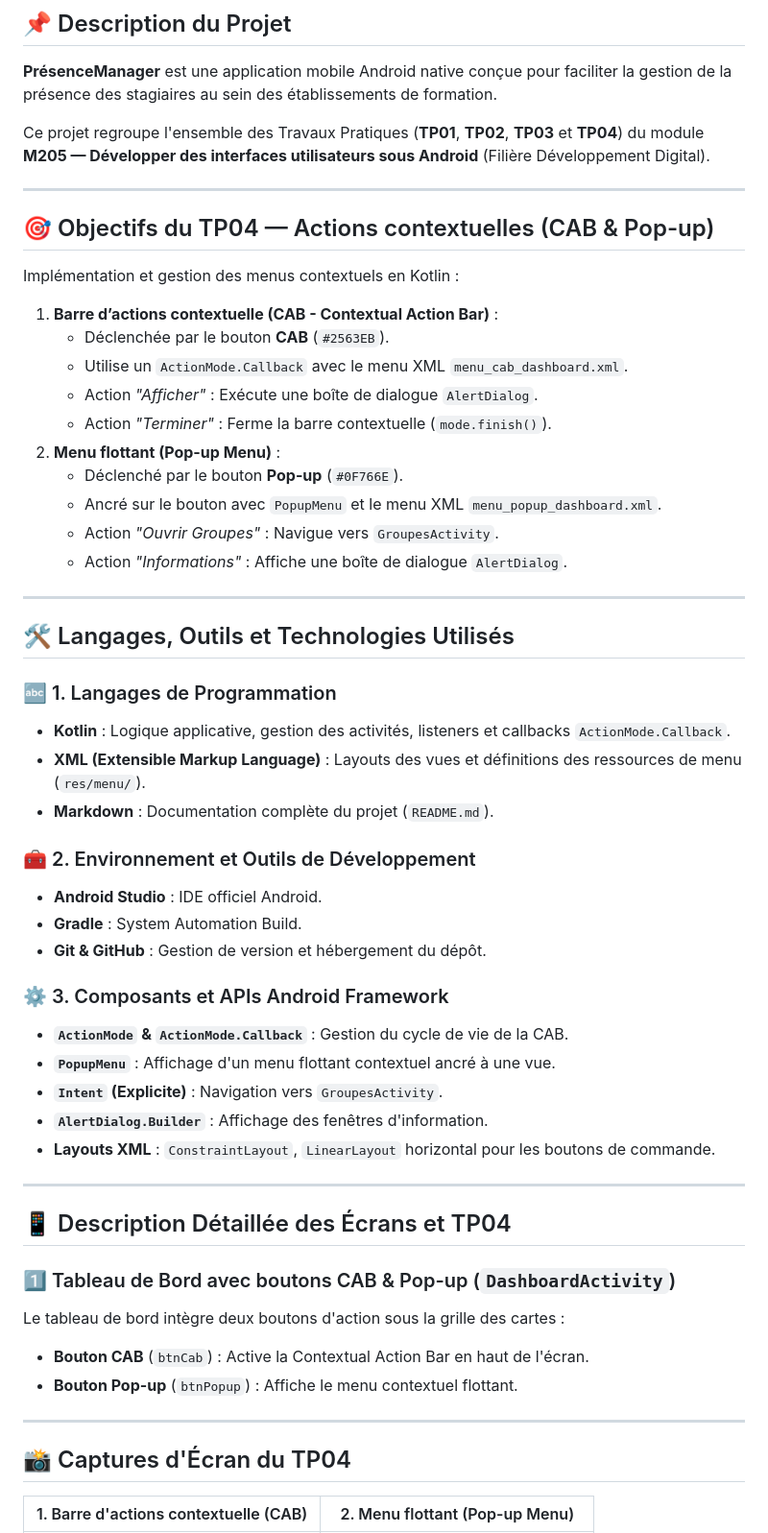
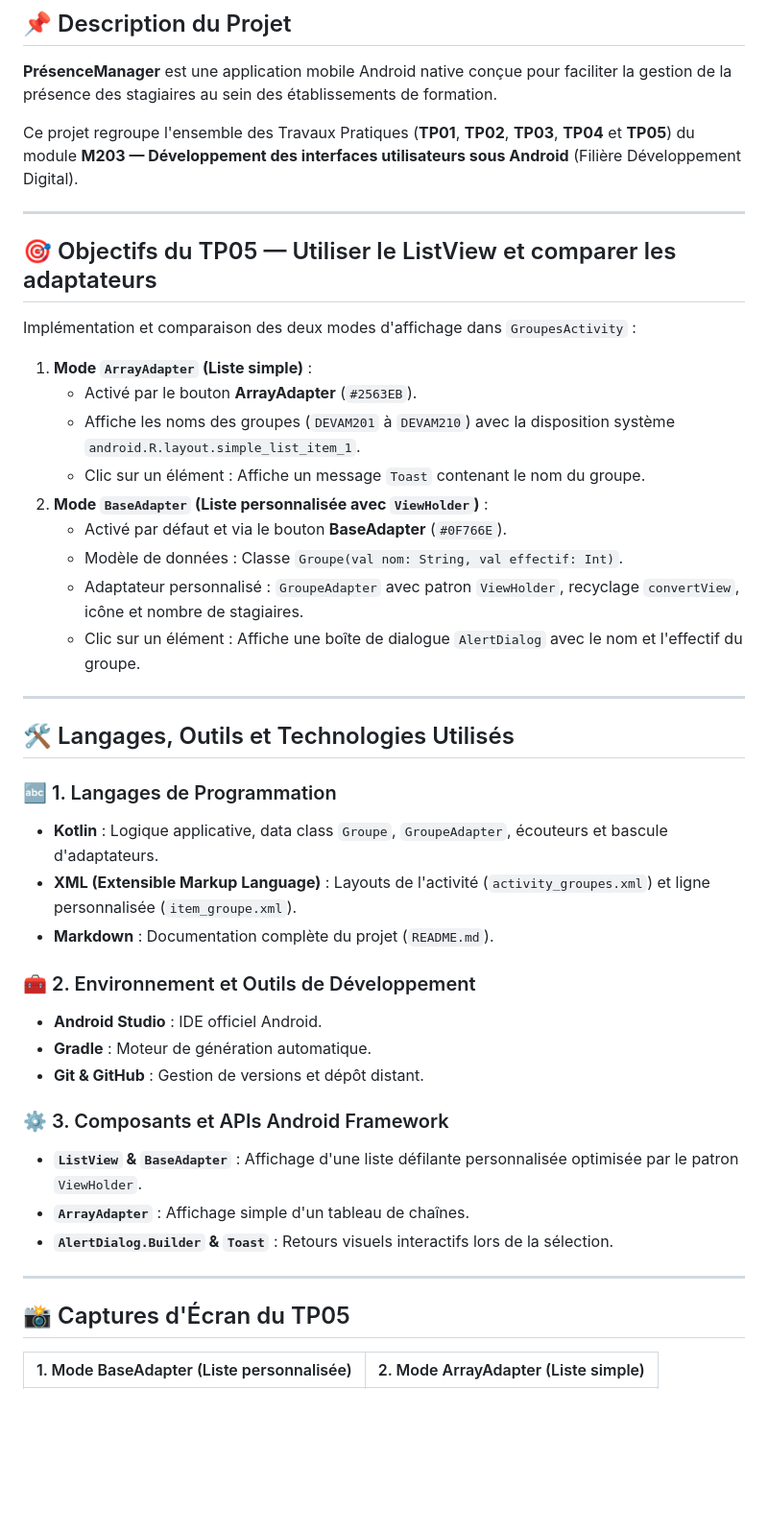
Before and after one commit to Mohamed22-Dev/PresenceManager, a Markdown page: README.md, the part around one of its changes. Shown at 96% size. Drawn GitHub-style; blank space fills up the shorter version.

Commit message:
TP05: Fully implement ListView, Groupe model, GroupeAdapter, ArrayAdapter vs BaseAdapter modes and update README

```diff
--- a/README.md
+++ b/README.md
@@ -3,56 +3,44 @@
 ## 📌 Description du Projet
 **PrésenceManager** est une application mobile Android native conçue pour faciliter la gestion de la présence des stagiaires au sein des établissements de formation.
 
-Ce projet regroupe l'ensemble des Travaux Pratiques (**TP01**, **TP02**, **TP03** et **TP04**) du module **M205 — Développer des interfaces utilisateurs sous Android** (Filière Développement Digital).
+Ce projet regroupe l'ensemble des Travaux Pratiques (**TP01**, **TP02**, **TP03**, **TP04** et **TP05**) du module **M203 — Développement des interfaces utilisateurs sous Android** (Filière Développement Digital).
 
 ---
 
-## 🎯 Objectifs du TP04 — Actions contextuelles (CAB & Pop-up)
-Implémentation et gestion des menus contextuels en Kotlin :
-1. **Barre d’actions contextuelle (CAB - Contextual Action Bar)** :
-   - Déclenchée par le bouton **CAB** (`#2563EB`).
-   - Utilise un `ActionMode.Callback` avec le menu XML `menu_cab_dashboard.xml`.
-   - Action *"Afficher"* : Exécute une boîte de dialogue `AlertDialog`.
-   - Action *"Terminer"* : Ferme la barre contextuelle (`mode.finish()`).
-2. **Menu flottant (Pop-up Menu)** :
-   - Déclenché par le bouton **Pop-up** (`#0F766E`).
-   - Ancré sur le bouton avec `PopupMenu` et le menu XML `menu_popup_dashboard.xml`.
-   - Action *"Ouvrir Groupes"* : Navigue vers `GroupesActivity`.
-   - Action *"Informations"* : Affiche une boîte de dialogue `AlertDialog`.
+## 🎯 Objectifs du TP05 — Utiliser le ListView et comparer les adaptateurs
+Implémentation et comparaison des deux modes d'affichage dans `GroupesActivity` :
+1. **Mode `ArrayAdapter` (Liste simple)** :
+   - Activé par le bouton **ArrayAdapter** (`#2563EB`).
+   - Affiche les noms des groupes (`DEVAM201` à `DEVAM210`) avec la disposition système `android.R.layout.simple_list_item_1`.
+   - Clic sur un élément : Affiche un message `Toast` contenant le nom du groupe.
+2. **Mode `BaseAdapter` (Liste personnalisée avec `ViewHolder`)** :
+   - Activé par défaut et via le bouton **BaseAdapter** (`#0F766E`).
+   - Modèle de données : Classe `Groupe(val nom: String, val effectif: Int)`.
+   - Adaptateur personnalisé : `GroupeAdapter` avec patron `ViewHolder`, recyclage `convertView`, icône et nombre de stagiaires.
+   - Clic sur un élément : Affiche une boîte de dialogue `AlertDialog` avec le nom et l'effectif du groupe.
 
 ---
 
 ## 🛠️ Langages, Outils et Technologies Utilisés
 
 ### 🔤 1. Langages de Programmation
-* **Kotlin** : Logique applicative, gestion des activités, listeners et callbacks `ActionMode.Callback`.
-* **XML (Extensible Markup Language)** : Layouts des vues et définitions des ressources de menu (`res/menu/`).
+* **Kotlin** : Logique applicative, data class `Groupe`, `GroupeAdapter`, écouteurs et bascule d'adaptateurs.
+* **XML (Extensible Markup Language)** : Layouts de l'activité (`activity_groupes.xml`) et ligne personnalisée (`item_groupe.xml`).
 * **Markdown** : Documentation complète du projet (`README.md`).
 
 ### 🧰 2. Environnement et Outils de Développement
 * **Android Studio** : IDE officiel Android.
-* **Gradle** : System Automation Build.
-* **Git & GitHub** : Gestion de version et hébergement du dépôt.
+* **Gradle** : Moteur de génération automatique.
+* **Git & GitHub** : Gestion de versions et dépôt distant.
 
 ### ⚙️ 3. Composants et APIs Android Framework
-* **`ActionMode` & `ActionMode.Callback`** : Gestion du cycle de vie de la CAB.
-* **`PopupMenu`** : Affichage d'un menu flottant contextuel ancré à une vue.
-* **`Intent` (Explicite)** : Navigation vers `GroupesActivity`.
-* **`AlertDialog.Builder`** : Affichage des fenêtres d'information.
-* **Layouts XML** : `ConstraintLayout`, `LinearLayout` horizontal pour les boutons de commande.
+* **`ListView` & `BaseAdapter`** : Affichage d'une liste défilante personnalisée optimisée par le patron `ViewHolder`.
+* **`ArrayAdapter`** : Affichage simple d'un tableau de chaînes.
+* **`AlertDialog.Builder` & `Toast`** : Retours visuels interactifs lors de la sélection.
 
 ---
 
-## 📱 Description Détaillée des Écrans et TP04
+## 📸 Captures d'Écran du TP05
 
-### 1️⃣ Tableau de Bord avec boutons CAB & Pop-up (`DashboardActivity`)
-Le tableau de bord intègre deux boutons d'action sous la grille des cartes :
-- **Bouton CAB** (`btnCab`) : Active la Contextual Action Bar en haut de l'écran.
-- **Bouton Pop-up** (`btnPopup`) : Affiche le menu contextuel flottant.
-
----
-
-## 📸 Captures d'Écran du TP04
-
-| 1. Barre d'actions contextuelle (CAB) | 2. Menu flottant (Pop-up Menu) |
+| 1. Mode BaseAdapter (Liste personnalisée) | 2. Mode ArrayAdapter (Liste simple) |
 | :---: | :---: |
```
Also changed, not shown: other parts of README.md (+2 -2 lines), screenshots/groupes.png, screenshots/groupes_v2.png, screenshots/tp05_arrayadapter.png (added), screenshots/tp05_baseadapter.png (added), 5 other files.
